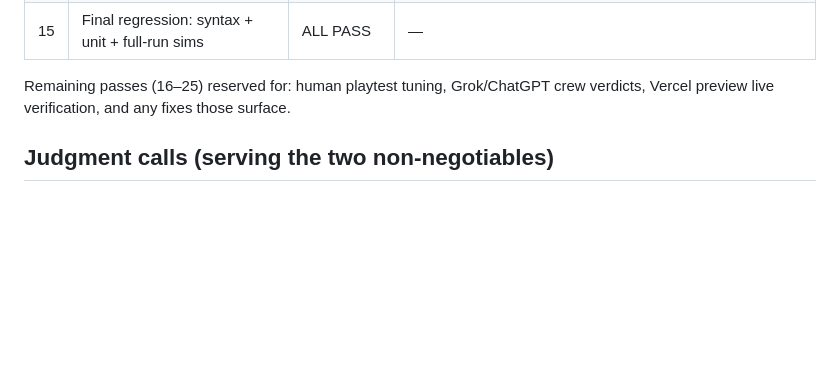
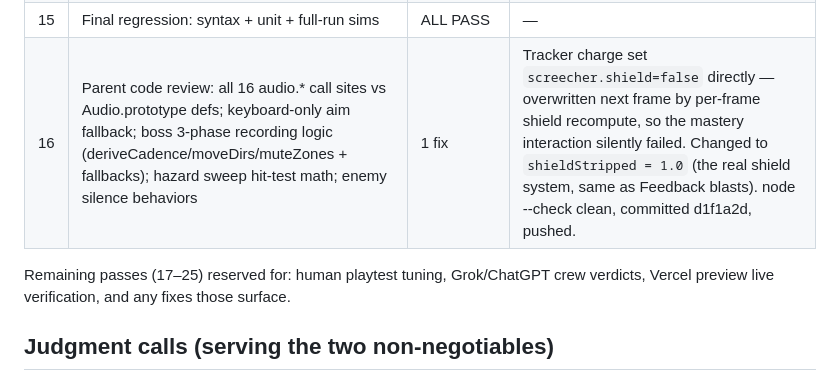
Before and after one commit to knoxkiminou1-byte/static-cut, a Markdown page: PASS-LOG.md, the part around the change. Rendered like a GitHub page; blank space fills up the shorter version.

Commit message:
PASS-LOG: pass 16 (parent code review + tracker shield fix)

```diff
--- a/PASS-LOG.md
+++ b/PASS-LOG.md
@@ -24,8 +24,9 @@ half-res phosphor buffer. All art/audio procedural (free-tier-only law).
 | 13 | Branding | PASS | 3s boot ident (calibration line → AAFC // SIGNAL SYSTEMS UNIT 001 plate → vermilion stamp → two-note ident → waveform→title). "Built by AAFC" in HUD + footer + title |
 | 14 | Demand/whitespace fidelity | PASS | Audio-subtraction core (destroying soundtrack as combat state) + boss replays player's recorded MUTE rhythm — no major title built around this per locked doc |
 | 15 | Final regression: syntax + unit + full-run sims | ALL PASS | — |
+| 16 | Parent code review: all 16 audio.* call sites vs Audio.prototype defs; keyboard-only aim fallback; boss 3-phase recording logic (deriveCadence/moveDirs/muteZones + fallbacks); hazard sweep hit-test math; enemy silence behaviors | 1 fix | Tracker charge set `screecher.shield=false` directly — overwritten next frame by per-frame shield recompute, so the mastery interaction silently failed. Changed to `shieldStripped = 1.0` (the real shield system, same as Feedback blasts). node --check clean, committed d1f1a2d, pushed. |
 
-Remaining passes (16–25) reserved for: human playtest tuning, Grok/ChatGPT crew verdicts,
+Remaining passes (17–25) reserved for: human playtest tuning, Grok/ChatGPT crew verdicts,
 Vercel preview live verification, and any fixes those surface.
 
 ## Judgment calls (serving the two non-negotiables)
```
